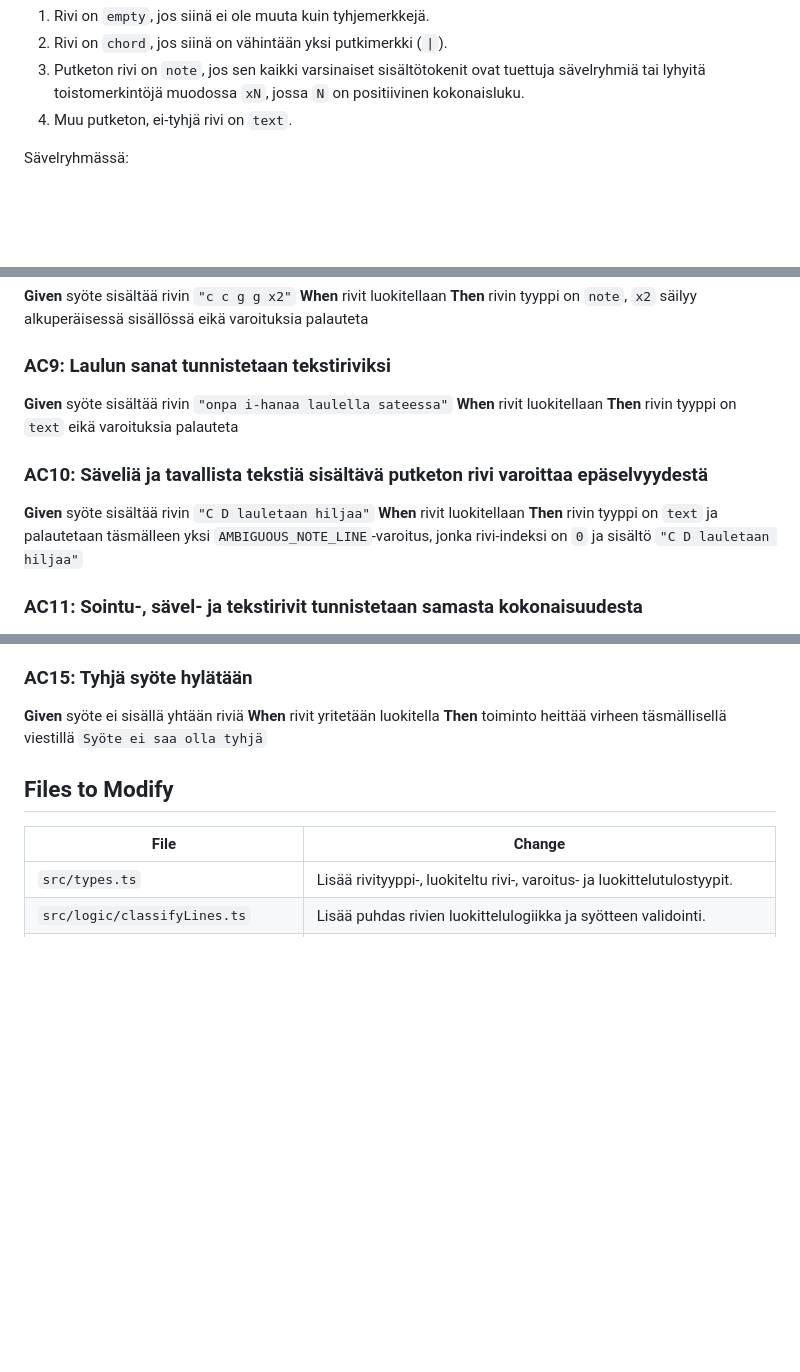
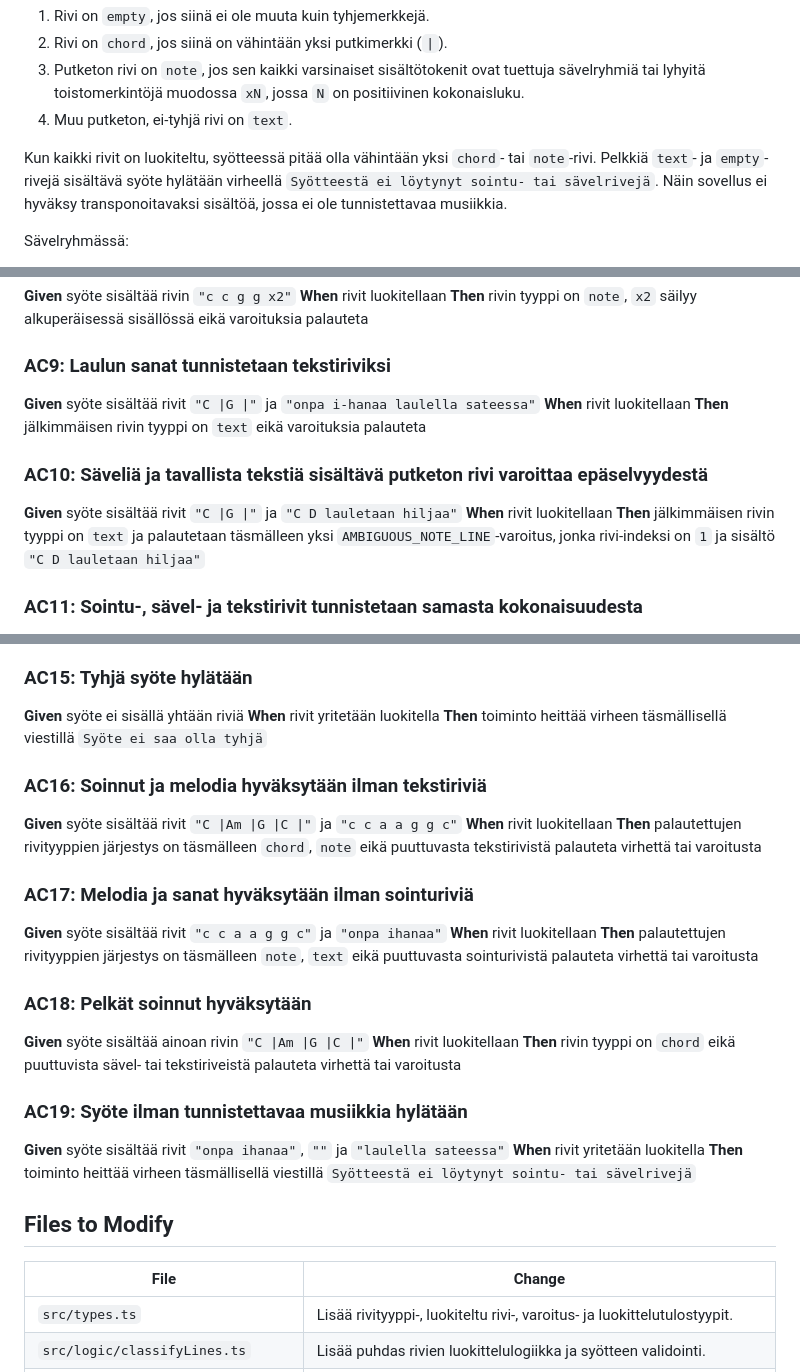
Before and after one commit to nanniultima/ai_training_week1, a Markdown page: specs/features/input-line-classification.md, 3 parts joined by grey strips. GitHub-like rendering; blank space fills up the shorter version.

Commit message:
Täydennä riviyhdistelmien hyväksymiskriteerit

```diff
--- a/specs/features/input-line-classification.md
+++ b/specs/features/input-line-classification.md
@@ -31,6 +31,11 @@ Luokittelu noudattaa seuraavia sääntöjä tässä järjestyksessä:
    tuettuja sävelryhmiä tai lyhyitä toistomerkintöjä muodossa `xN`, jossa
    `N` on positiivinen kokonaisluku.
 4. Muu putketon, ei-tyhjä rivi on `text`.
+
+Kun kaikki rivit on luokiteltu, syötteessä pitää olla vähintään yksi `chord`-
+tai `note`-rivi. Pelkkiä `text`- ja `empty`-rivejä sisältävä syöte hylätään
+virheellä `Syötteestä ei löytynyt sointu- tai sävelrivejä`. Näin sovellus ei
+hyväksy transponoitavaksi sisältöä, jossa ei ole tunnistettavaa musiikkia.
 
 Sävelryhmässä:
 
@@ -104,14 +109,14 @@ kursivointia.
 **Then** rivin tyyppi on `note`, `x2` säilyy alkuperäisessä sisällössä eikä varoituksia palauteta
 
 ### AC9: Laulun sanat tunnistetaan tekstiriviksi
-**Given** syöte sisältää rivin `"onpa i-hanaa laulella sateessa"`
+**Given** syöte sisältää rivit `"C |G |"` ja `"onpa i-hanaa laulella sateessa"`
 **When** rivit luokitellaan
-**Then** rivin tyyppi on `text` eikä varoituksia palauteta
+**Then** jälkimmäisen rivin tyyppi on `text` eikä varoituksia palauteta
 
 ### AC10: Säveliä ja tavallista tekstiä sisältävä putketon rivi varoittaa epäselvyydestä
-**Given** syöte sisältää rivin `"C D lauletaan hiljaa"`
+**Given** syöte sisältää rivit `"C |G |"` ja `"C D lauletaan hiljaa"`
 **When** rivit luokitellaan
-**Then** rivin tyyppi on `text` ja palautetaan täsmälleen yksi `AMBIGUOUS_NOTE_LINE`-varoitus, jonka rivi-indeksi on `0` ja sisältö `"C D lauletaan hiljaa"`
+**Then** jälkimmäisen rivin tyyppi on `text` ja palautetaan täsmälleen yksi `AMBIGUOUS_NOTE_LINE`-varoitus, jonka rivi-indeksi on `1` ja sisältö `"C D lauletaan hiljaa"`
 
 ### AC11: Sointu-, sävel- ja tekstirivit tunnistetaan samasta kokonaisuudesta
 **Given** syöte sisältää rivit `"C |Am |G |C |"`, `"c c a a g g c"` ja `"onpa ihanaa"` tässä järjestyksessä
@@ -137,6 +142,26 @@ kursivointia.
 **Given** syöte ei sisällä yhtään riviä
 **When** rivit yritetään luokitella
 **Then** toiminto heittää virheen täsmällisellä viestillä `Syöte ei saa olla tyhjä`
+
+### AC16: Soinnut ja melodia hyväksytään ilman tekstiriviä
+**Given** syöte sisältää rivit `"C |Am |G |C |"` ja `"c c a a g g c"`
+**When** rivit luokitellaan
+**Then** palautettujen rivityyppien järjestys on täsmälleen `chord`, `note` eikä puuttuvasta tekstirivistä palauteta virhettä tai varoitusta
+
+### AC17: Melodia ja sanat hyväksytään ilman sointuriviä
+**Given** syöte sisältää rivit `"c c a a g g c"` ja `"onpa ihanaa"`
+**When** rivit luokitellaan
+**Then** palautettujen rivityyppien järjestys on täsmälleen `note`, `text` eikä puuttuvasta sointurivistä palauteta virhettä tai varoitusta
+
+### AC18: Pelkät soinnut hyväksytään
+**Given** syöte sisältää ainoan rivin `"C |Am |G |C |"`
+**When** rivit luokitellaan
+**Then** rivin tyyppi on `chord` eikä puuttuvista sävel- tai tekstiriveistä palauteta virhettä tai varoitusta
+
+### AC19: Syöte ilman tunnistettavaa musiikkia hylätään
+**Given** syöte sisältää rivit `"onpa ihanaa"`, `""` ja `"laulella sateessa"`
+**When** rivit yritetään luokitella
+**Then** toiminto heittää virheen täsmällisellä viestillä `Syötteestä ei löytynyt sointu- tai sävelrivejä`
 
 ## Files to Modify
 
```
Also changed, not shown: other parts of specs/features/input-line-classification.md (+6 -2 lines).
